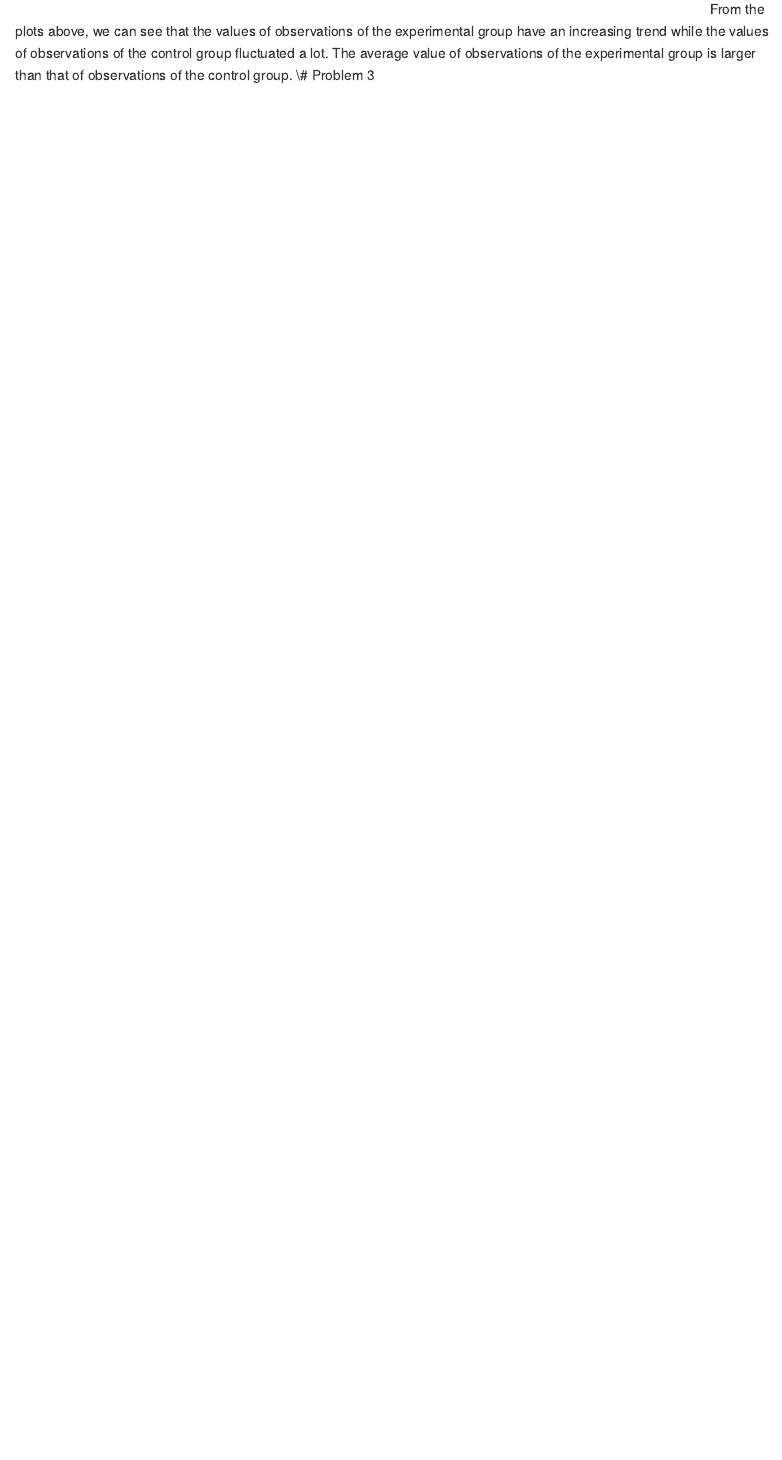
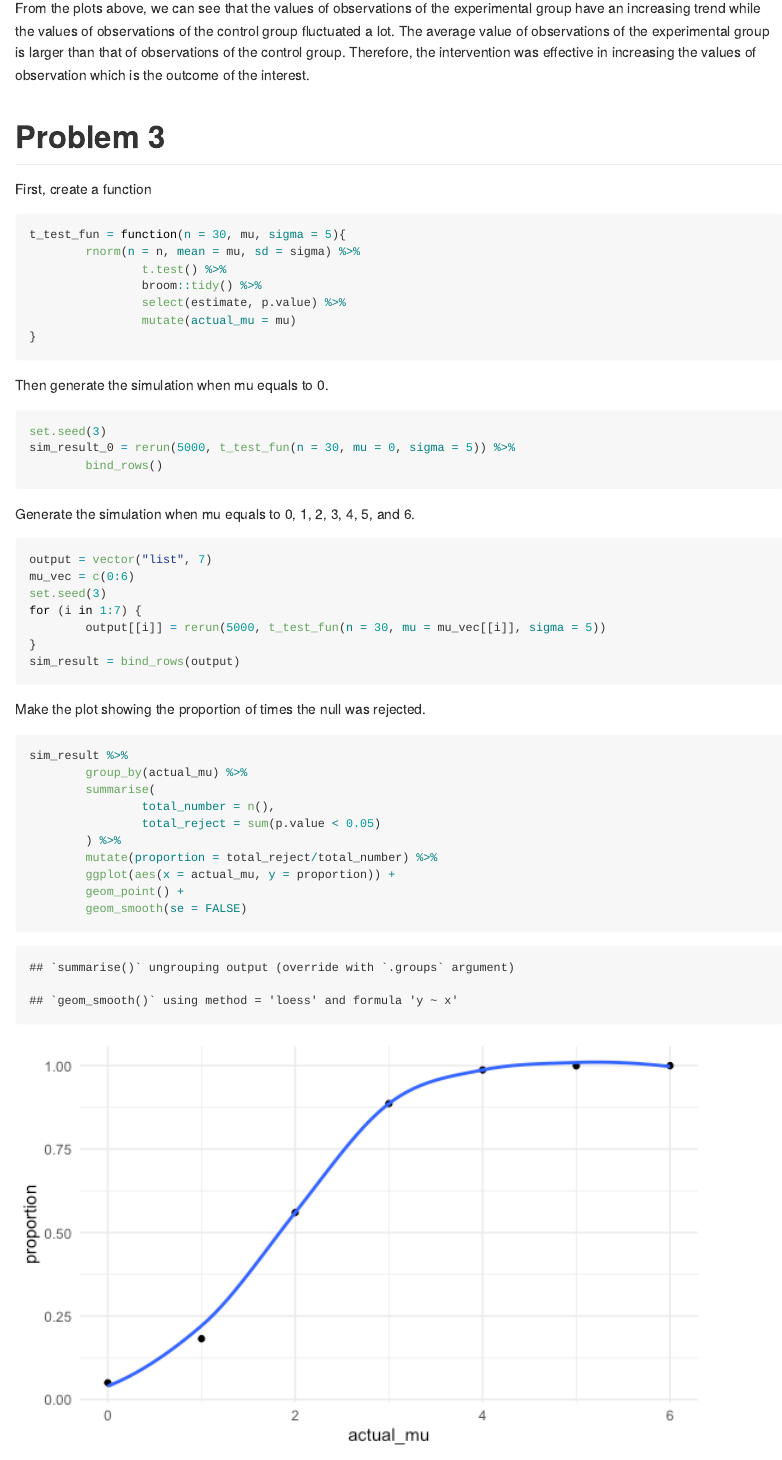
Before and after one commit to cm4047/p8105_hw5_cm4047, an R Markdown document (p8105_hw5_cm4047.Rmd): the page in a window 1100 px wide, from 9080 px down before the commit and from 4740 px down after it, so that both start at the same text. The pictures show the output file p8105_hw5_cm4047.md that the author committed with the source, drawn offline in the style of GitHub.

Commit message:
Problem 3

````diff
--- a/p8105_hw5_cm4047.Rmd
+++ b/p8105_hw5_cm4047.Rmd
@@ -131,5 +132,49 @@ path_df %>%
         labs(title = "Observations for each subjects over 8 weeks",
              y = "Values of observations")
 ```
-From the plots above, we can see that the values of observations of the experimental group have an increasing trend while the values of observations of the control group fluctuated a lot. The average value of observations of the experimental group is larger than that of observations of the control group.
+
+From the plots above, we can see that the values of observations of the experimental group have an increasing trend while the values of observations of the control group fluctuated a lot. The average value of observations of the experimental group is larger than that of observations of the control group. Therefore, the intervention was effective in increasing the values of observation which is the outcome of the interest.
+
 # Problem 3
+First, create a function
+```{r}
+t_test_fun = function(n = 30, mu, sigma = 5){
+        rnorm(n = n, mean = mu, sd = sigma) %>%
+                t.test() %>%
+                broom::tidy() %>%
+                select(estimate, p.value) %>%
+                mutate(actual_mu = mu)
+}
+
+```
+
+Then generate the simulation when mu equals to 0.
+```{r}
+set.seed(3)
+sim_result_0 = rerun(5000, t_test_fun(n = 30, mu = 0, sigma = 5)) %>%
+        bind_rows()
+```
+
+Generate the simulation when mu equals to 0, 1, 2, 3, 4, 5, and 6.
+```{r}
+output = vector("list", 7)
+mu_vec = c(0:6)
+set.seed(3)
+for (i in 1:7) {
+        output[[i]] = rerun(5000, t_test_fun(n = 30, mu = mu_vec[[i]], sigma = 5))
+}
+sim_result = bind_rows(output)
+```
+
+Make the plot showing the proportion of times the null was rejected.
+```{r}
+sim_result %>%
+        group_by(actual_mu) %>%
+        summarise(
+                total_number = n(),
+                total_reject = sum(p.value < 0.05)
+        ) %>%
+        mutate(proportion = total_reject/total_number) %>%
+        ggplot(aes(x = actual_mu, y = proportion)) +
+        geom_point() +
+        geom_smooth(se = FALSE)
````
Also changed, not shown: p8105_hw5_cm4047.md, p8105_hw5_cm4047_files/figure-gfm/unnamed-chunk-13-1.png (added), p8105_hw5_cm4047_files/figure-gfm/unnamed-chunk-14-1.png (added), p8105_hw5_cm4047.Rmd (34 more changed lines).
